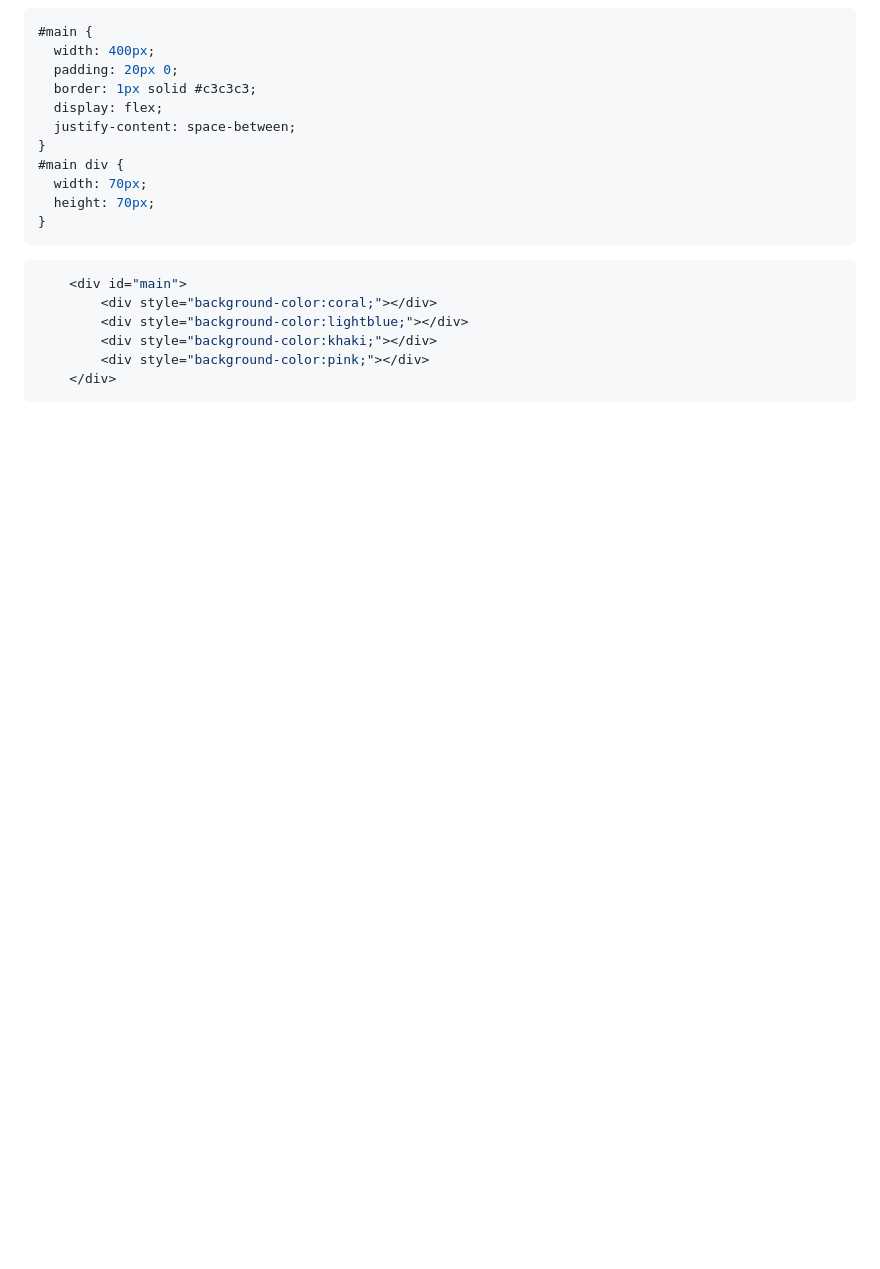
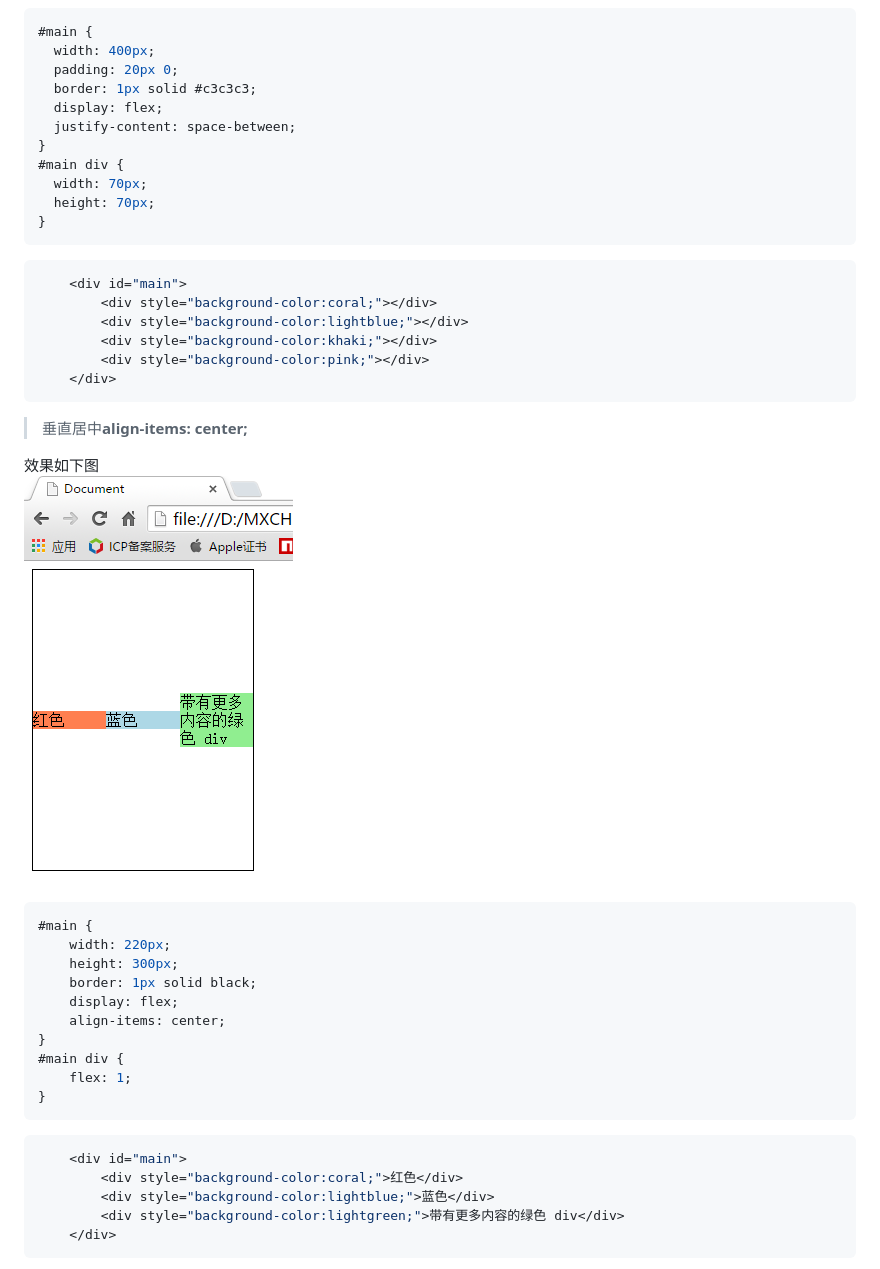
Before and after one commit to bringmehome/Html5_Study, a Markdown page: html5Study/README.md, the part around the change printed below. Rendered like a GitHub page; pictures changed too: html5Study/img/aligncenter.png (added); blank space fills up the shorter version.

````diff
--- a/html5Study/README.md
+++ b/html5Study/README.md
@@ -208,3 +208,29 @@ column-gap:30px;
         <div style="background-color:pink;"></div>
     </div>
 ```
+
+>垂直居中**align-items: center;**
+
+效果如下图<br/>
+![](./img/aligncenter.png)<br/>
+
+```js
+#main {
+    width: 220px;
+    height: 300px;
+    border: 1px solid black;
+    display: flex;
+    align-items: center;
+}
+#main div {
+    flex: 1;
+}
+```
+```js
+    <div id="main">
+        <div style="background-color:coral;">红色</div>
+        <div style="background-color:lightblue;">蓝色</div>
+        <div style="background-color:lightgreen;">带有更多内容的绿色 div</div>
+    </div>
+```
+
````
Also changed, not shown: other parts of html5Study/README.md (+28 -0 lines), html5Study/img/alignself.png (added), html5Study/img/justify.png, 1 other file.
